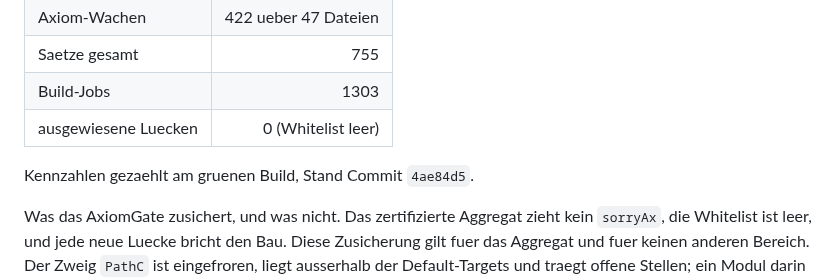
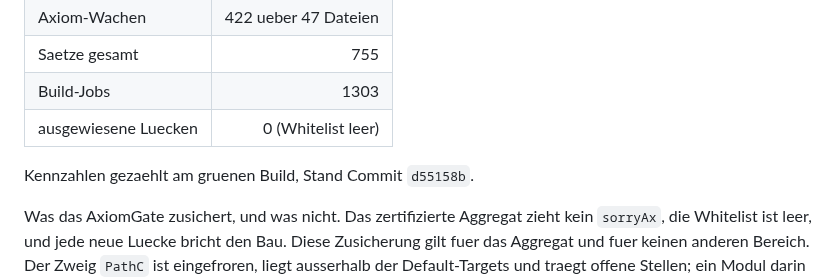
Before and after one commit to Stefan-Raffel/Polykontextural-Logische-Architektur, a Markdown page: README.md, the part around the change. Rendered like a GitHub page.

```diff
--- a/README.md
+++ b/README.md
@@ -91,7 +91,7 @@ Definitionen-Fassung - einschliesslich der Zeilen, die offen sind und es bleiben
 | Build-Jobs | 1303 |
 | ausgewiesene Luecken | 0 (Whitelist leer) |
 
-Kennzahlen gezaehlt am gruenen Build, Stand Commit `4ae84d5`.
+Kennzahlen gezaehlt am gruenen Build, Stand Commit `d55158b`.
 
 Was das AxiomGate zusichert, und was nicht. Das zertifizierte Aggregat zieht kein
 `sorryAx`, die Whitelist ist leer, und jede neue Luecke bricht den Bau. Diese Zusicherung
```
Also changed, not shown: docs/definition-ledger.md (+1 -1 lines).
